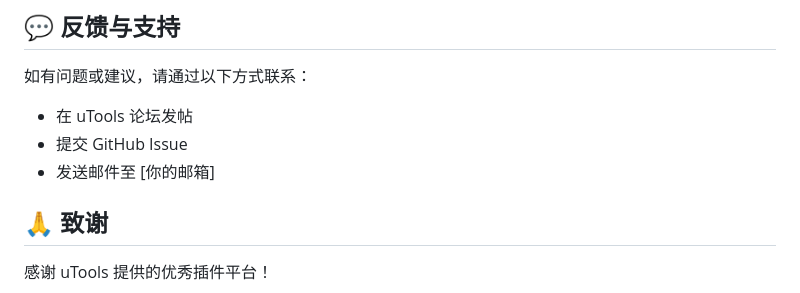
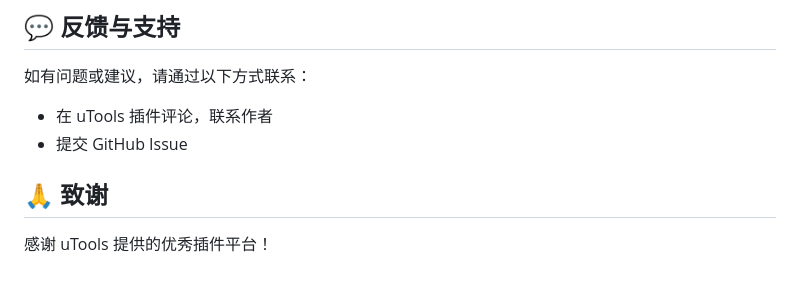
Before and after one commit to zdkcomeon/FindAnyThingsInFiles, a Markdown page: README.md, the part around the change. Rendered like a GitHub page.

Commit message:
feat: ✨ 更新联系方式

```diff
--- a/README.md
+++ b/README.md
@@ -174,9 +174,8 @@ dongkun
 ## 💬 反馈与支持
 
 如有问题或建议，请通过以下方式联系：
-- 在 uTools 论坛发帖
+- 在 uTools 插件评论，联系作者
 - 提交 GitHub Issue
-- 发送邮件至 [你的邮箱]
 
 ## 🙏 致谢
 
```
